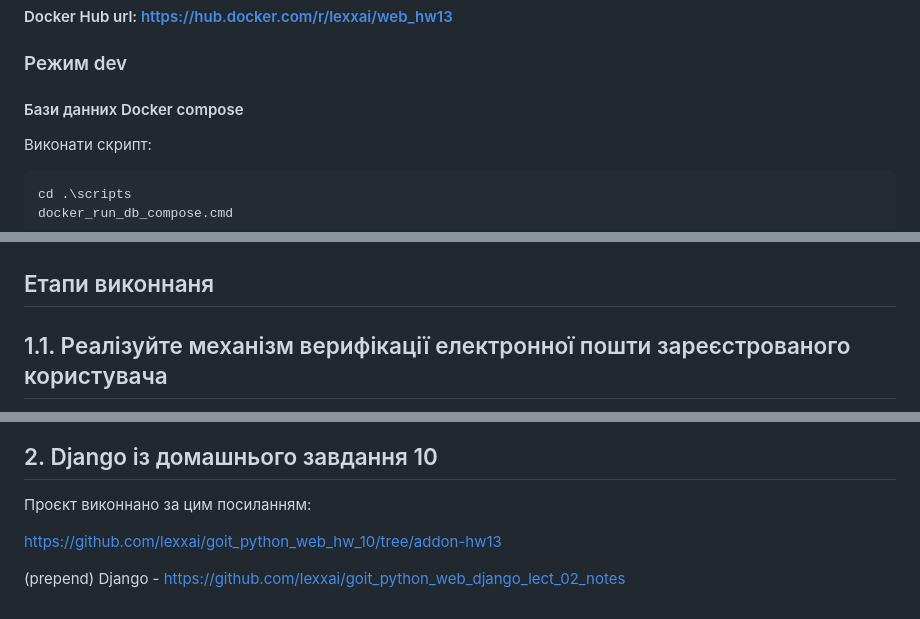
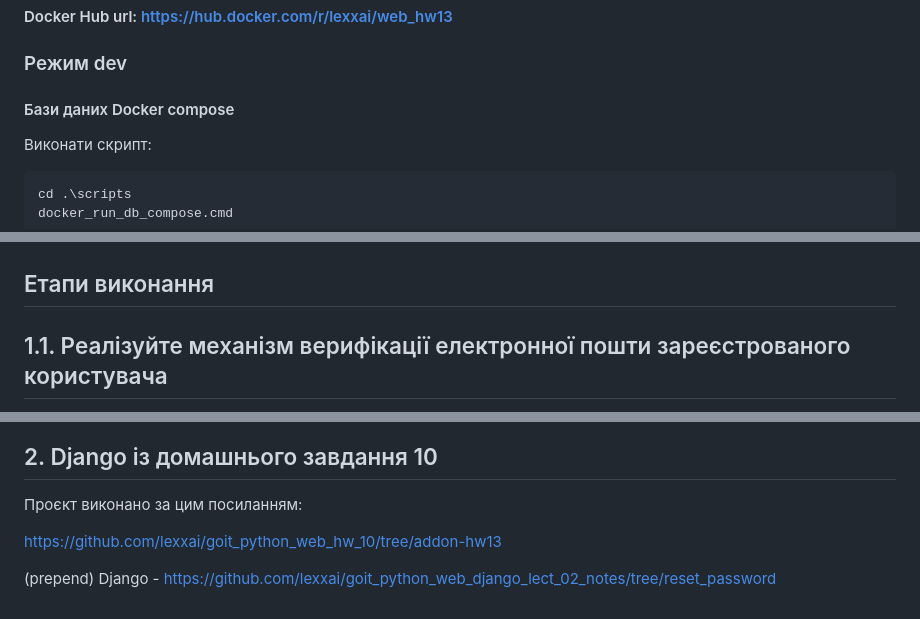
Before and after one commit to lexxai/goit_python_web_hw_13, a Markdown page: README.md, 3 parts joined by grey strips. Drawn GitHub-style.

````diff
--- a/README.md
+++ b/README.md
@@ -67,7 +67,7 @@ docker-compose --env-file .env-prod up -d
 #### Docker Hub url: https://hub.docker.com/r/lexxai/web_hw13
 
 ### Режим dev
-#### Бази данних Docker compose
+#### Бази даних Docker compose
 Виконати скрипт:
 ```
 cd .\scripts
@@ -105,7 +105,7 @@ FastAPI - Swagger UI
 JavaScript easy client
 ![](doc/index-03.png)
 
-## Етапи виконнаня
+## Етапи виконання
 
 ## 1.1. Реалізуйте механізм верифікації електронної пошти зареєстрованого користувача
 
@@ -180,8 +179,8 @@ Updated link of avatar from Cloudinary on user profile
 
 ## 2. Django із домашнього завдання 10
 
-Проєкт виконнано за цим посиланням:
+Проєкт виконано за цим посиланням:
 
 https://github.com/lexxai/goit_python_web_hw_10/tree/addon-hw13
 
-(prepend) Django - https://github.com/lexxai/goit_python_web_django_lect_02_notes
+(prepend) Django - https://github.com/lexxai/goit_python_web_django_lect_02_notes/tree/reset_password
````
Also changed, not shown: other parts of README.md (+13 -14 lines).
